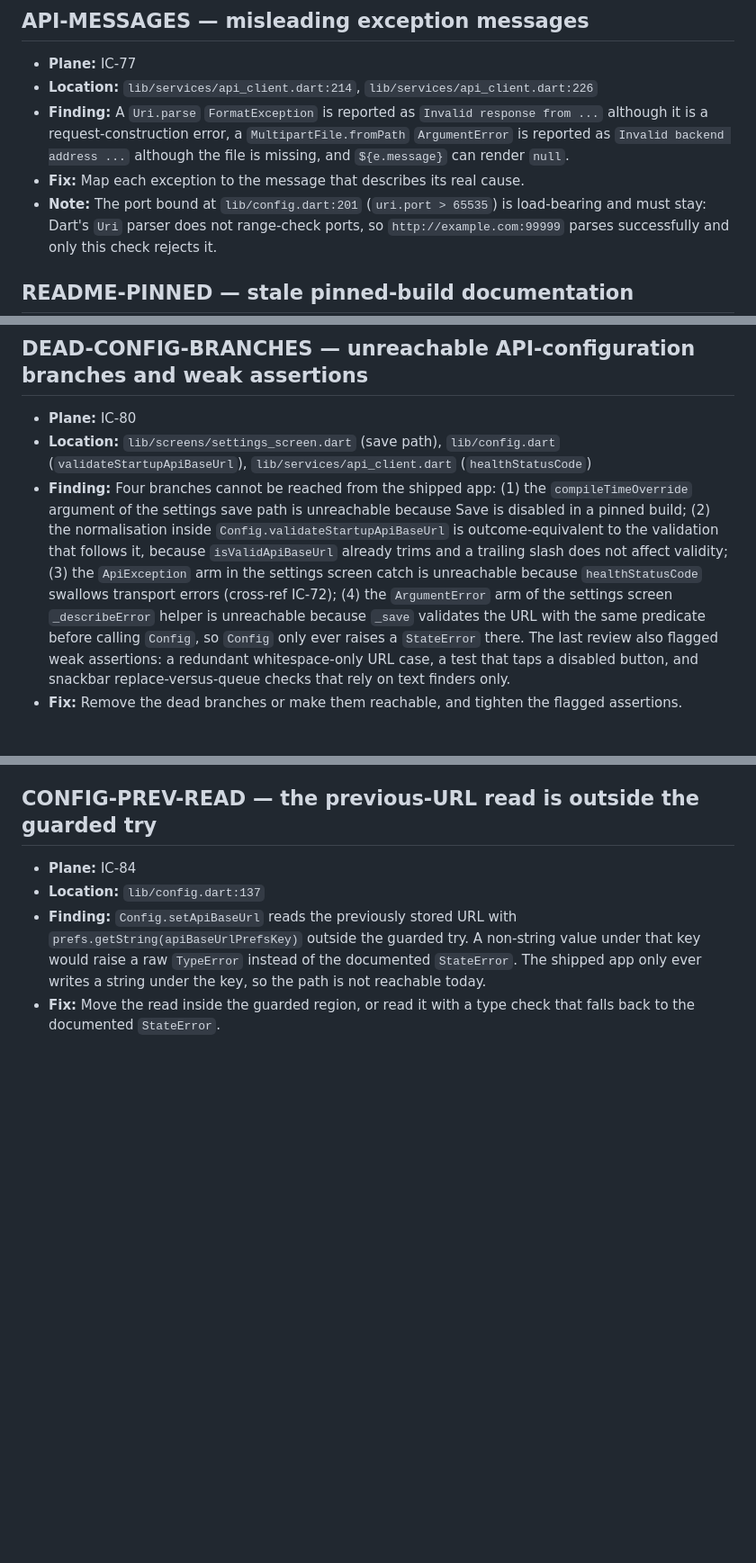
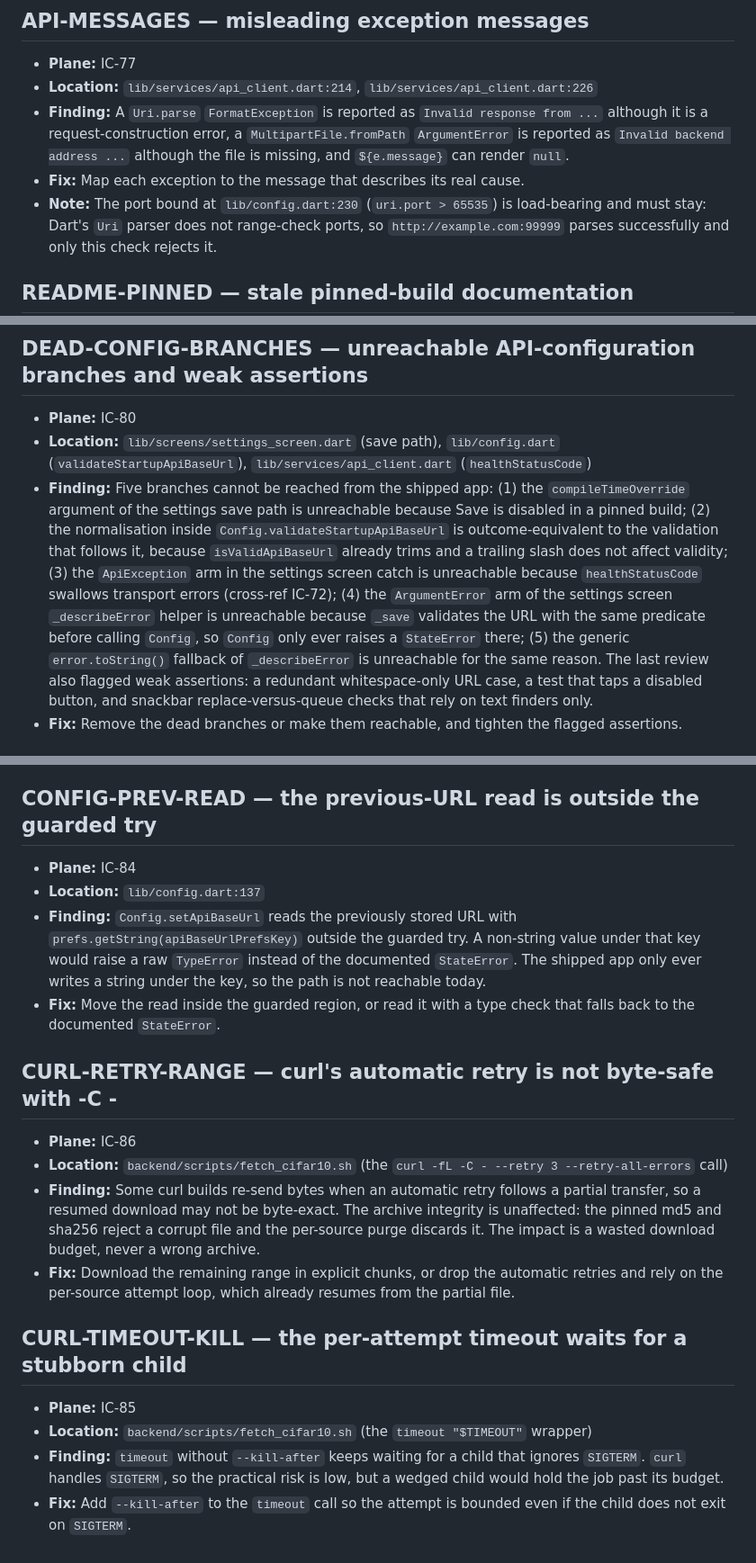
Before and after one commit to OmarAdel10/Image-Classifier, a Markdown page: docs/followups.md, 3 parts joined by grey strips. Shown at 90% size. Drawn GitHub-style; blank space fills up the shorter version.

Commit message:
📝 docs(followups): register the review findings
* Point the API-messages entry at the line that holds the port bound.
* Register the curl retry byte-safety caveat and the missing kill-after
  flag of the per-attempt timeout.
* List the dead fallback arm of the error helper with the other dead
  branches.

```diff
--- a/docs/followups.md
+++ b/docs/followups.md
@@ -121,7 +121,7 @@ matching Plane work item.
   `Invalid backend address ...` although the file is missing, and
   `${e.message}` can render `null`.
 - **Fix:** Map each exception to the message that describes its real cause.
-- **Note:** The port bound at `lib/config.dart:201` (`uri.port > 65535`) is
+- **Note:** The port bound at `lib/config.dart:230` (`uri.port > 65535`) is
   load-bearing and must stay: Dart's `Uri` parser does not range-check ports,
   so `http://example.com:99999` parses successfully and only this check
   rejects it.
@@ -178,7 +178,7 @@ matching Plane work item.
 - **Location:** `lib/screens/settings_screen.dart` (save path),
   `lib/config.dart` (`validateStartupApiBaseUrl`),
   `lib/services/api_client.dart` (`healthStatusCode`)
-- **Finding:** Four branches cannot be reached from the shipped app: (1) the
+- **Finding:** Five branches cannot be reached from the shipped app: (1) the
   `compileTimeOverride` argument of the settings save path is unreachable
   because Save is disabled in a pinned build; (2) the normalisation inside
   `Config.validateStartupApiBaseUrl` is outcome-equivalent to the validation
@@ -188,10 +188,11 @@ matching Plane work item.
   errors (cross-ref IC-72); (4) the `ArgumentError` arm of the settings
   screen `_describeError` helper is unreachable because `_save` validates the
   URL with the same predicate before calling `Config`, so `Config` only ever
-  raises a `StateError` there. The last review also flagged weak assertions:
-  a
-  redundant whitespace-only URL case, a test that taps a disabled button, and
-  snackbar replace-versus-queue checks that rely on text finders only.
+  raises a `StateError` there; (5) the generic `error.toString()` fallback of
+  `_describeError` is unreachable for the same reason. The last review also
+  flagged weak assertions: a redundant whitespace-only URL case, a test that
+  taps a disabled button, and snackbar replace-versus-queue checks that rely
+  on text finders only.
 - **Fix:** Remove the dead branches or make them reachable, and tighten the
   flagged assertions.
 
@@ -230,3 +231,28 @@ matching Plane work item.
   the path is not reachable today.
 - **Fix:** Move the read inside the guarded region, or read it with a type
   check that falls back to the documented `StateError`.
+
+## CURL-RETRY-RANGE — curl's automatic retry is not byte-safe with -C -
+
+- **Plane:** IC-86
+- **Location:** `backend/scripts/fetch_cifar10.sh` (the `curl -fL -C - --retry 3
+  --retry-all-errors` call)
+- **Finding:** Some curl builds re-send bytes when an automatic retry follows a
+  partial transfer, so a resumed download may not be byte-exact. The archive
+  integrity is unaffected: the pinned md5 and sha256 reject a corrupt file and
+  the per-source purge discards it. The impact is a wasted download budget,
+  never a wrong archive.
+- **Fix:** Download the remaining range in explicit chunks, or drop the
+  automatic retries and rely on the per-source attempt loop, which already
+  resumes from the partial file.
+
+## CURL-TIMEOUT-KILL — the per-attempt timeout waits for a stubborn child
+
+- **Plane:** IC-85
+- **Location:** `backend/scripts/fetch_cifar10.sh` (the `timeout "$TIMEOUT"`
+  wrapper)
+- **Finding:** `timeout` without `--kill-after` keeps waiting for a child that
+  ignores `SIGTERM`. `curl` handles `SIGTERM`, so the practical risk is low,
+  but a wedged child would hold the job past its budget.
+- **Fix:** Add `--kill-after` to the `timeout` call so the attempt is bounded
+  even if the child does not exit on `SIGTERM`.
```
